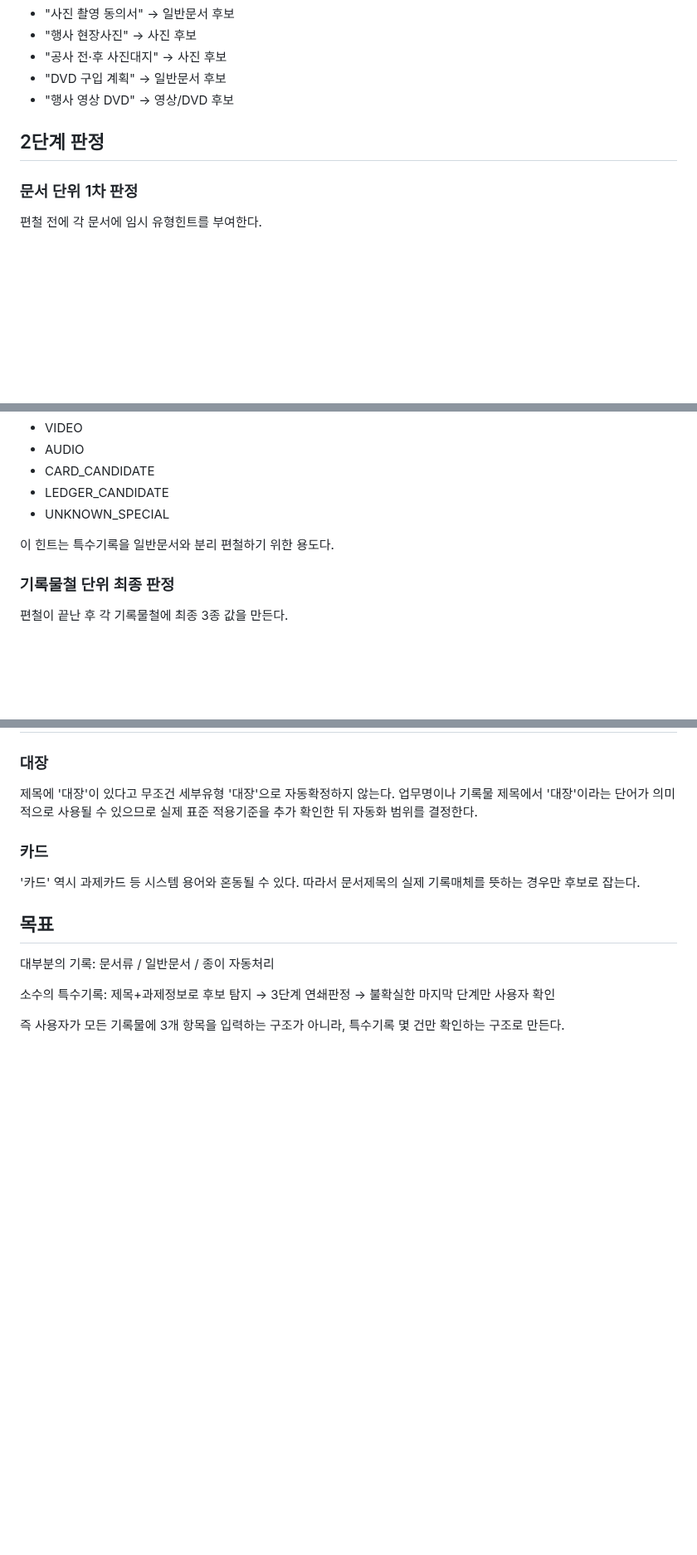
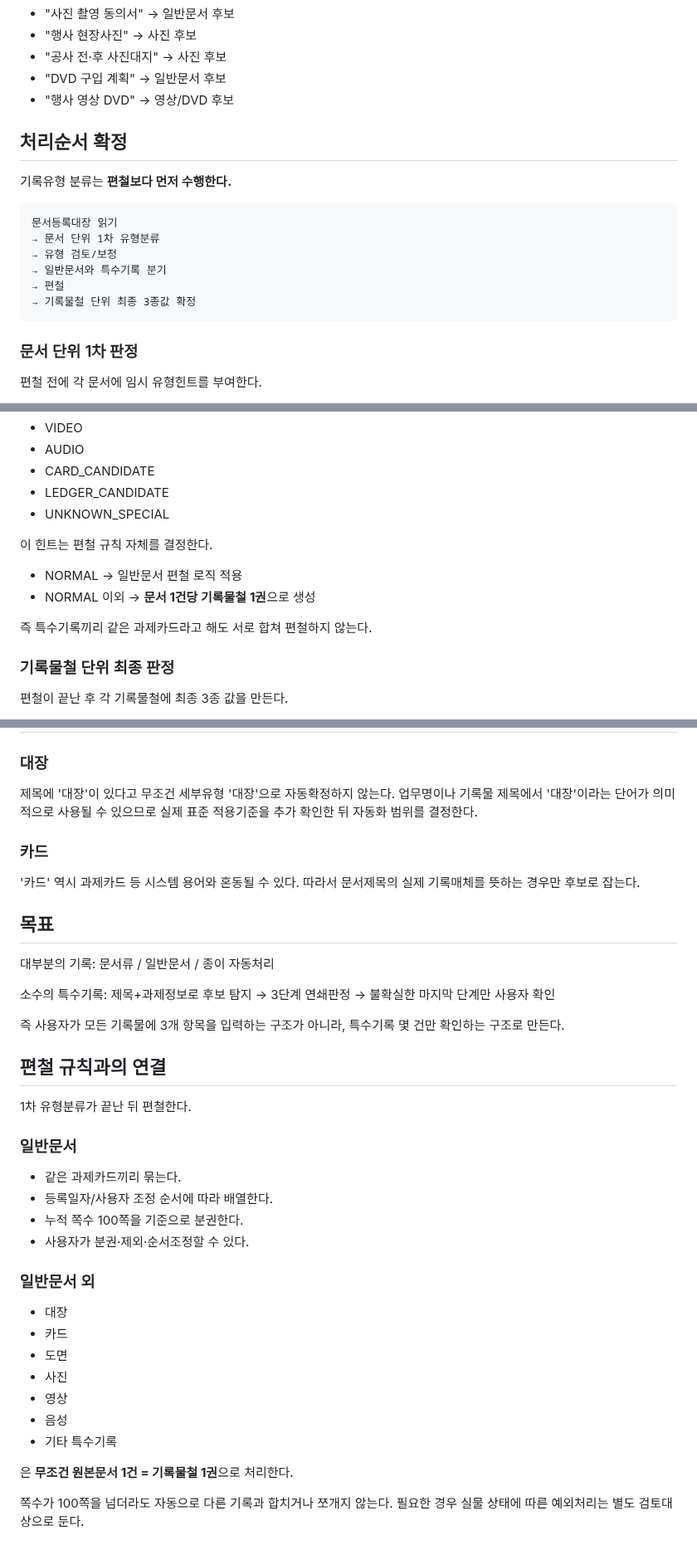
Before and after one commit to kirakein-gif/ddalkkak-records, a Markdown page: docs/type-classification-rules.md, 3 parts joined by grey strips. Shown at 83% size. Rendered like a GitHub page; blank space fills up the shorter version.

Commit message:
Classify records before binding and isolate all non-general records

````diff
--- a/docs/type-classification-rules.md
+++ b/docs/type-classification-rules.md
@@ -99,7 +99,18 @@
 - "DVD 구입 계획" → 일반문서 후보
 - "행사 영상 DVD" → 영상/DVD 후보
 
-## 2단계 판정
+## 처리순서 확정
+
+기록유형 분류는 **편철보다 먼저 수행한다.**
+
+```text
+문서등록대장 읽기
+→ 문서 단위 1차 유형분류
+→ 유형 검토/보정
+→ 일반문서와 특수기록 분기
+→ 편철
+→ 기록물철 단위 최종 3종값 확정
+```
 
 ### 문서 단위 1차 판정
 
@@ -114,7 +125,12 @@
 - LEDGER_CANDIDATE
 - UNKNOWN_SPECIAL
 
-이 힌트는 특수기록을 일반문서와 분리 편철하기 위한 용도다.
+이 힌트는 편철 규칙 자체를 결정한다.
+
+- NORMAL → 일반문서 편철 로직 적용
+- NORMAL 이외 → **문서 1건당 기록물철 1권**으로 생성
+
+즉 특수기록끼리 같은 과제카드라고 해도 서로 합쳐 편철하지 않는다.
 
 ### 기록물철 단위 최종 판정
 
@@ -215,3 +231,30 @@ AI는 규칙으로 결정하기 어려운 후보를 추천하는 보조수단으
 
 즉 사용자가 모든 기록물에 3개 항목을 입력하는 구조가 아니라,
 특수기록 몇 건만 확인하는 구조로 만든다.
+
+
+## 편철 규칙과의 연결
+
+1차 유형분류가 끝난 뒤 편철한다.
+
+### 일반문서
+
+- 같은 과제카드끼리 묶는다.
+- 등록일자/사용자 조정 순서에 따라 배열한다.
+- 누적 쪽수 100쪽을 기준으로 분권한다.
+- 사용자가 분권·제외·순서조정할 수 있다.
+
+### 일반문서 외
+
+- 대장
+- 카드
+- 도면
+- 사진
+- 영상
+- 음성
+- 기타 특수기록
+
+은 **무조건 원본문서 1건 = 기록물철 1권**으로 처리한다.
+
+쪽수가 100쪽을 넘더라도 자동으로 다른 기록과 합치거나 쪼개지 않는다.
+필요한 경우 실물 상태에 따른 예외처리는 별도 검토대상으로 둔다.
````
Also changed, not shown: other parts of docs/type-classification-rules.md (+1 -1 lines).
